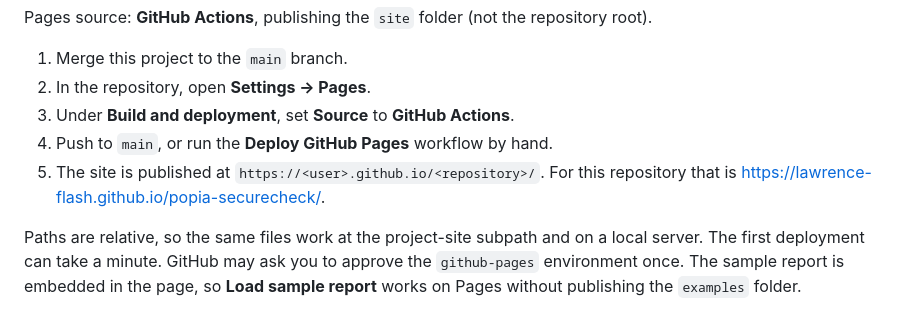
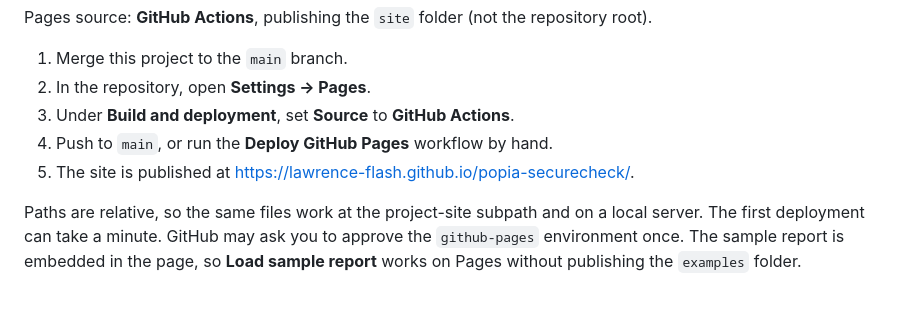
Before and after one commit to Lawrence-Flash/popia-securecheck, a Markdown page: README.md, the part around one of its changes. GitHub-like rendering.

Commit message:
Add the live GitHub Pages demo link to the README.
Point the Pages setup step at the published site instead of the generic placeholder URL.

Co-authored-by: Lawrence Tshabalala <Lawrence-Flash@users.noreply.github.com>

```diff
--- a/README.md
+++ b/README.md
@@ -83,7 +85,7 @@ Pages source: **GitHub Actions**, publishing the `site` folder (not the reposito
 2. In the repository, open **Settings → Pages**.
 3. Under **Build and deployment**, set **Source** to **GitHub Actions**.
 4. Push to `main`, or run the **Deploy GitHub Pages** workflow by hand.
-5. The site is published at `https://<user>.github.io/<repository>/`. For this repository that is <https://lawrence-flash.github.io/popia-securecheck/>.
+5. The site is published at <https://lawrence-flash.github.io/popia-securecheck/>.
 
 Paths are relative, so the same files work at the project-site subpath and on a local server. The first deployment can take a minute. GitHub may ask you to approve the `github-pages` environment once. The sample report is embedded in the page, so **Load sample report** works on Pages without publishing the `examples` folder.
 
```
Also changed, not shown: other parts of README.md (+2 -0 lines).
